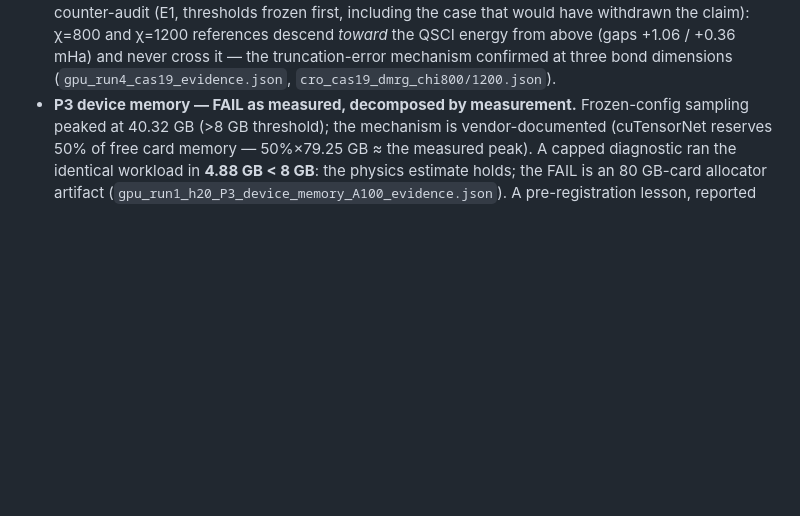
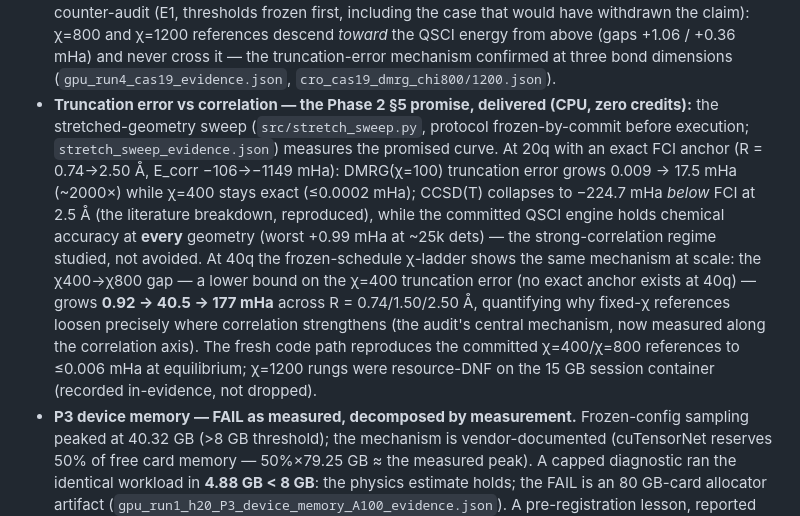
Before and after one commit to christianmetzl/potomac_advancedmaterials, a Markdown page: docs/phase3_writeup_draft.md, the part around the change. Rendered like a GitHub page; blank space fills up the shorter version.

Commit message:
STRETCH SWEEP COMPLETE + writeup edit 2: truncation-vs-correlation delivered
Phase 2 \u00a75's 'truncation error versus correlation' promise is now measured,
zero credits, protocol frozen pre-run (bc36f68):
- 20q exact anchor: DMRG(chi100) err 0.009->17.5 mHa across R=0.74->2.50 A
  (~2000x), chi400 exact everywhere; CCSD(T) collapses -224.7 mHa BELOW FCI at
  2.5 A while the committed QSCI engine holds chemical accuracy at every
  geometry (worst +0.99 mHa @ ~25k dets).
- 40q frozen-schedule ladder: chi400->chi800 gap 0.92/40.5/177 mHa at
  R=0.74/1.50/2.50 -- the audit's truncation mechanism measured along the
  correlation axis at scale; committed chi400/chi800 refs reproduced to
  <=0.006 mHa through the fresh path; chi1200 rungs resource-DNF (recorded).
Writeup 5c bullet added (edit 2 of the promise-integrity pass); claims ledger
row 25. E5-judge/ladder job now holds the container cores.

Co-Authored-By: Claude Fable 5 <noreply@anthropic.com>
Claude-Session: https://claude.ai/code/session_016ijNmQwafUUda99bWttvKv

```diff
--- a/docs/phase3_writeup_draft.md
+++ b/docs/phase3_writeup_draft.md
@@ -119,6 +119,20 @@ state of the art is the stricter comparison — VQE itself was benchmarked at sm
   withdrawn the claim): χ=800 and χ=1200 references descend *toward* the QSCI energy from above
   (gaps +1.06 / +0.36 mHa) and never cross it — the truncation-error mechanism confirmed at three
   bond dimensions (`gpu_run4_cas19_evidence.json`, `cro_cas19_dmrg_chi800/1200.json`).
+- **Truncation error vs correlation — the Phase 2 §5 promise, delivered (CPU, zero credits):** the
+  stretched-geometry sweep (`src/stretch_sweep.py`, protocol frozen-by-commit before execution;
+  `stretch_sweep_evidence.json`) measures the promised curve. At 20q with an exact FCI anchor
+  (R = 0.74→2.50 Å, E_corr −106→−1149 mHa): DMRG(χ=100) truncation error grows 0.009 → 17.5 mHa
+  (~2000×) while χ=400 stays exact (≤0.0002 mHa); CCSD(T) collapses to −224.7 mHa *below* FCI at
+  2.5 Å (the literature breakdown, reproduced), while the committed QSCI engine holds chemical
+  accuracy at **every** geometry (worst +0.99 mHa at ~25k dets) — the strong-correlation regime
+  studied, not avoided. At 40q the frozen-schedule χ-ladder shows the same mechanism at scale: the
+  χ400→χ800 gap — a lower bound on the χ=400 truncation error (no exact anchor exists at 40q) —
+  grows **0.92 → 40.5 → 177 mHa** across R = 0.74/1.50/2.50 Å, quantifying why fixed-χ references
+  loosen precisely where correlation strengthens (the audit's central mechanism, now measured along
+  the correlation axis). The fresh code path reproduces the committed χ=400/χ=800 references to
+  ≤0.006 mHa at equilibrium; χ=1200 rungs were resource-DNF on the 15 GB session container
+  (recorded in-evidence, not dropped).
 - **P3 device memory — FAIL as measured, decomposed by measurement.** Frozen-config sampling peaked
   at 40.32 GB (>8 GB threshold); the mechanism is vendor-documented (cuTensorNet reserves 50% of free
   card memory — 50%×79.25 GB ≈ the measured peak). A capped diagnostic ran the identical workload in
```
Also changed, not shown: docs/claims_ledger.md (+1 -0 lines).
